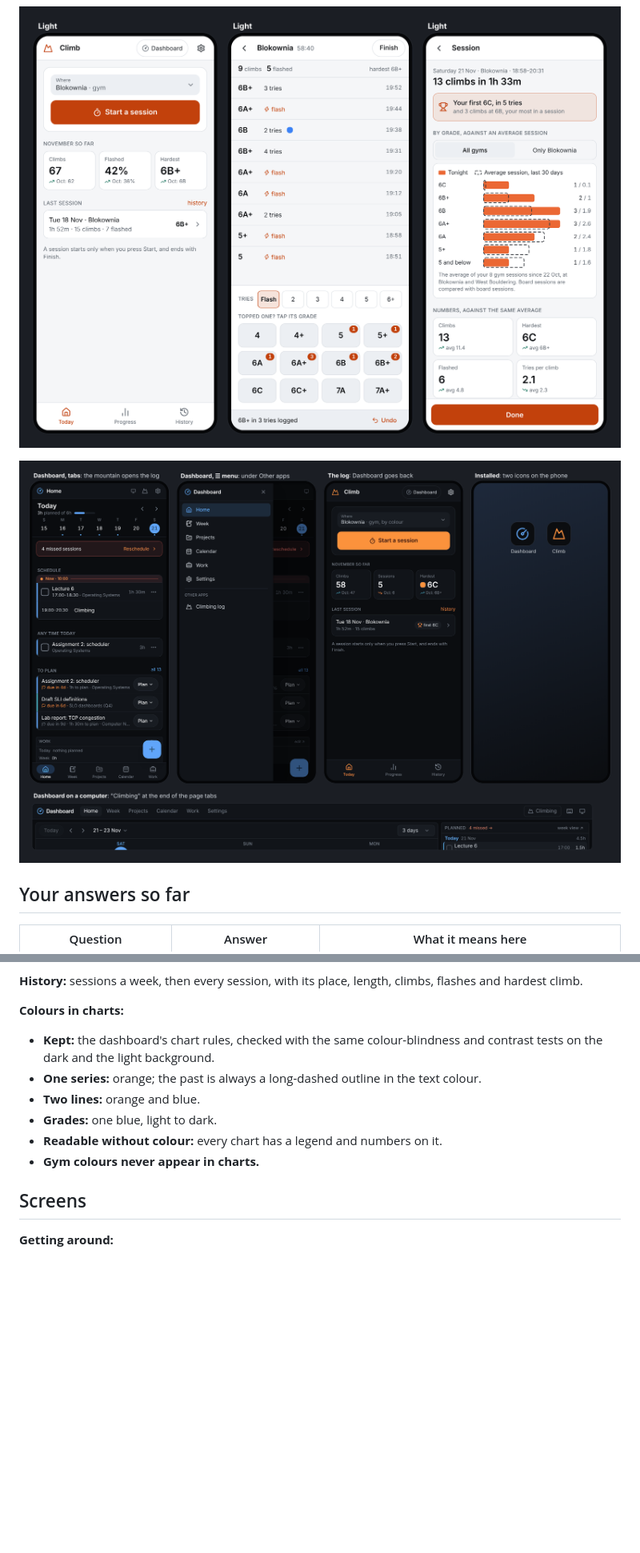
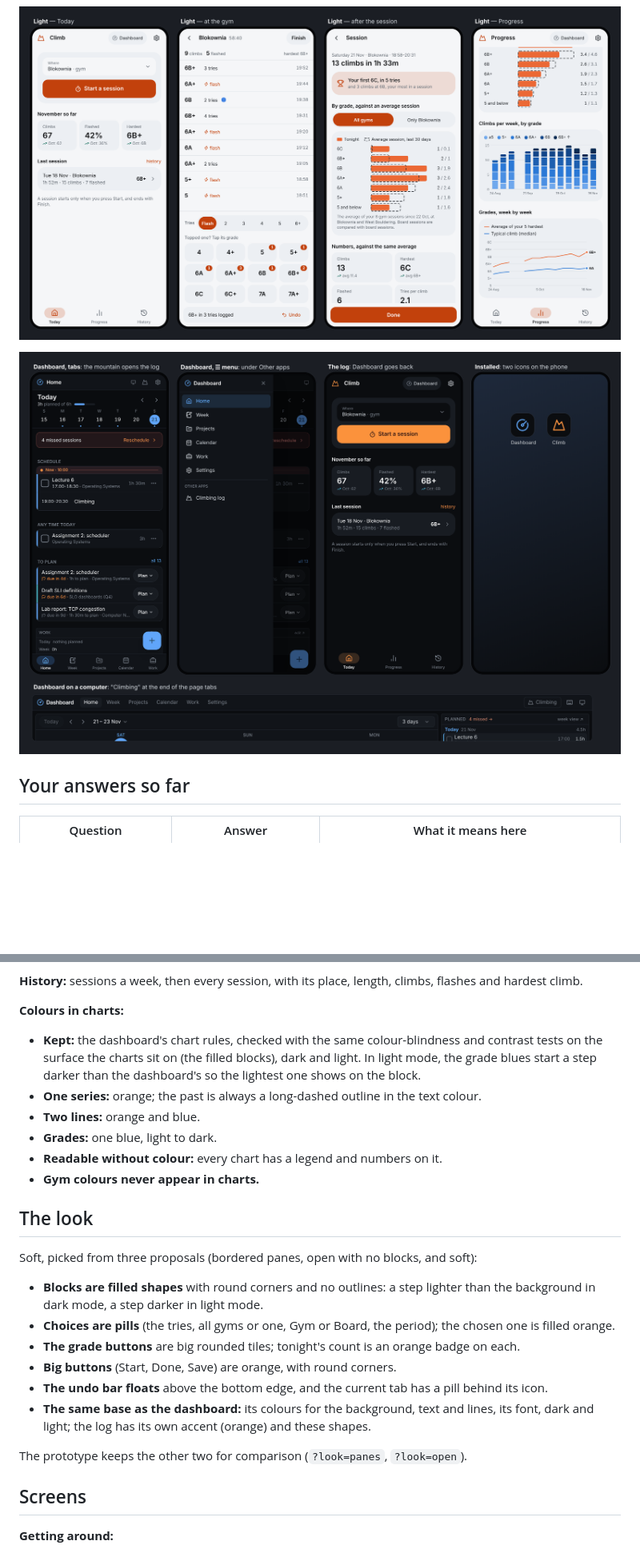
Before and after one commit to wps0/personal-dashboard, a Markdown page: docs/climbing.md, 2 parts joined by grey strips. Shown at 80% size. GitHub-like rendering; pictures changed too: docs/climbing/light.png, docs/climbing/links.png; blank space fills up the shorter version.

Commit message:
docs: the climbing log's look (Soft)
Soft is the chosen look: filled blocks with no outlines, pill choices,
rounded grade tiles, a floating undo bar. The screenshots are retaken in
it, and the chart colours are noted as checked on the filled blocks.

Co-Authored-By: Claude Opus 5.5 <noreply@anthropic.com>
Claude-Session: https://claude.ai/code/session_01UgMpHjXXaGoxCsWEjdVyHT

```diff
--- a/docs/climbing.md
+++ b/docs/climbing.md
@@ -171,13 +173,35 @@ climbs, flashes and hardest climb.
 
 **Colours in charts:**
 - **Kept:** the dashboard's chart rules, checked with the same
-  colour-blindness and contrast tests on the dark and the light background.
+  colour-blindness and contrast tests on the surface the charts sit on (the
+  filled blocks), dark and light. In light mode, the grade blues start a
+  step darker than the dashboard's so the lightest one shows on the block.
 - **One series:** orange; the past is always a long-dashed outline in the
   text colour.
 - **Two lines:** orange and blue.
 - **Grades:** one blue, light to dark.
 - **Readable without colour:** every chart has a legend and numbers on it.
 - **Gym colours never appear in charts.**
+
+## The look
+
+Soft, picked from three proposals (bordered panes, open with no blocks, and
+soft):
+- **Blocks are filled shapes** with round corners and no outlines: a step
+  lighter than the background in dark mode, a step darker in light mode.
+- **Choices are pills** (the tries, all gyms or one, Gym or Board, the
+  period); the chosen one is filled orange.
+- **The grade buttons** are big rounded tiles; tonight's count is an orange
+  badge on each.
+- **Big buttons** (Start, Done, Save) are orange, with round corners.
+- **The undo bar floats** above the bottom edge, and the current tab has a
+  pill behind its icon.
+- **The same base as the dashboard:** its colours for the background, text
+  and lines, its font, dark and light; the log has its own accent (orange)
+  and these shapes.
+
+The prototype keeps the other two for comparison (`?look=panes`,
+`?look=open`).
 
 ## Screens
 
```
Also changed, not shown: other parts of docs/climbing.md (+4 -2 lines), docs/climbing/main-flow.png, docs/climbing/more-screens.png, docs/climbing/progress.png.
